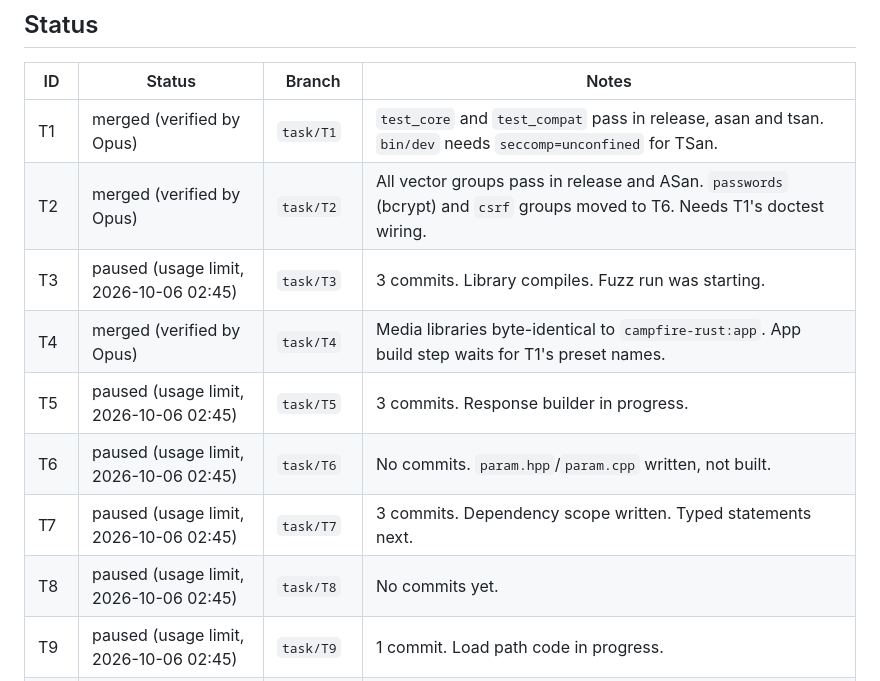
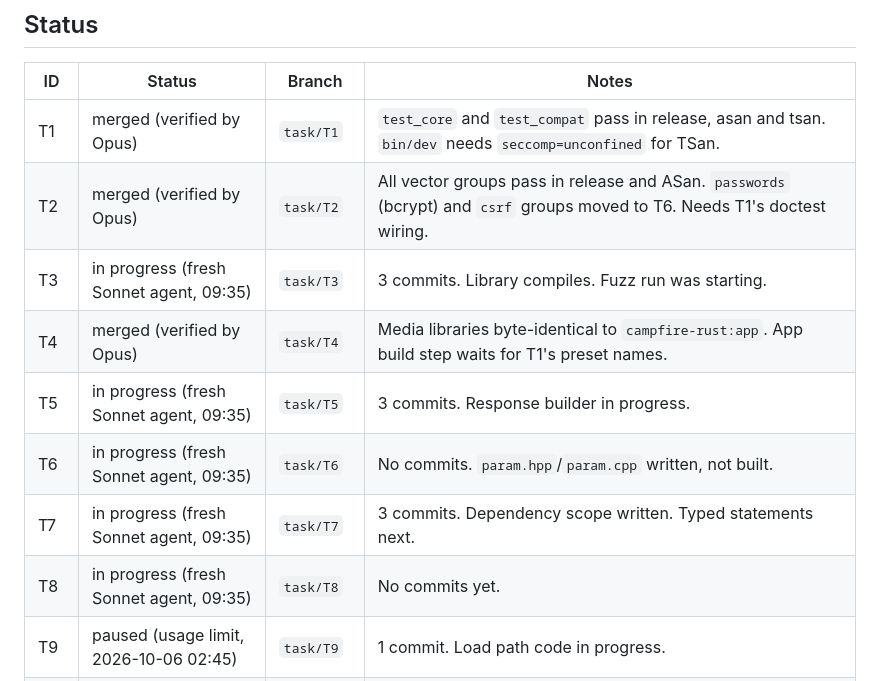
Before and after one commit to ronakjain90/once-campfire-cpp, a Markdown page: plans/tasks.md, the part around the change. Rendered like a GitHub page.

Commit message:
Restart T3, T5, T6, T7 and T8 with fresh agents
Co-Authored-By: Claude Opus 5.5 <noreply@anthropic.com>

```diff
--- a/plans/tasks.md
+++ b/plans/tasks.md
@@ -99,12 +99,12 @@ its requests in the diff sweep pass.
 |---|---|---|---|
 | T1 | merged (verified by Opus) | `task/T1` | `test_core` and `test_compat` pass in release, asan and tsan. `bin/dev` needs `seccomp=unconfined` for TSan. |
 | T2 | merged (verified by Opus) | `task/T2` | All vector groups pass in release and ASan. `passwords` (bcrypt) and `csrf` groups moved to T6. Needs T1's doctest wiring. |
-| T3 | paused (usage limit, 2026-10-06 02:45) | `task/T3` | 3 commits. Library compiles. Fuzz run was starting. |
+| T3 | in progress (fresh Sonnet agent, 09:35) | `task/T3` | 3 commits. Library compiles. Fuzz run was starting. |
 | T4 | merged (verified by Opus) | `task/T4` | Media libraries byte-identical to `campfire-rust:app`. App build step waits for T1's preset names. |
-| T5 | paused (usage limit, 2026-10-06 02:45) | `task/T5` | 3 commits. Response builder in progress. |
-| T6 | paused (usage limit, 2026-10-06 02:45) | `task/T6` | No commits. `param.hpp`/`param.cpp` written, not built. |
-| T7 | paused (usage limit, 2026-10-06 02:45) | `task/T7` | 3 commits. Dependency scope written. Typed statements next. |
-| T8 | paused (usage limit, 2026-10-06 02:45) | `task/T8` | No commits yet. |
+| T5 | in progress (fresh Sonnet agent, 09:35) | `task/T5` | 3 commits. Response builder in progress. |
+| T6 | in progress (fresh Sonnet agent, 09:35) | `task/T6` | No commits. `param.hpp`/`param.cpp` written, not built. |
+| T7 | in progress (fresh Sonnet agent, 09:35) | `task/T7` | 3 commits. Dependency scope written. Typed statements next. |
+| T8 | in progress (fresh Sonnet agent, 09:35) | `task/T8` | No commits yet. |
 | T9 | paused (usage limit, 2026-10-06 02:45) | `task/T9` | 1 commit. Load path code in progress. |
 | T11 | paused (usage limit, 2026-10-06 02:45) | `task/T11` | 1 commit, uncommitted work. |
 | T12 | paused (usage limit, 2026-10-06 02:45) | `task/T12` | 1 commit. libvips wrapper in progress. |
```
